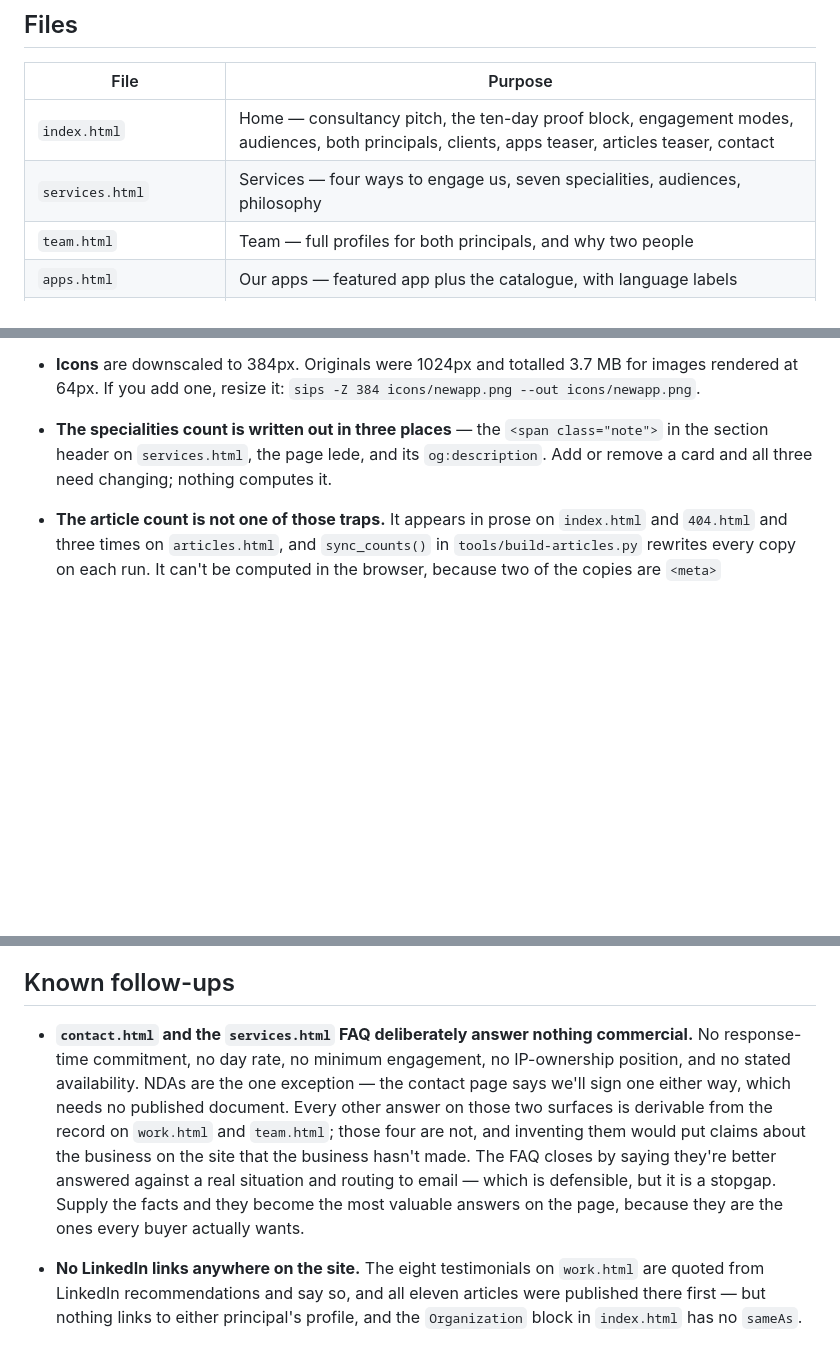
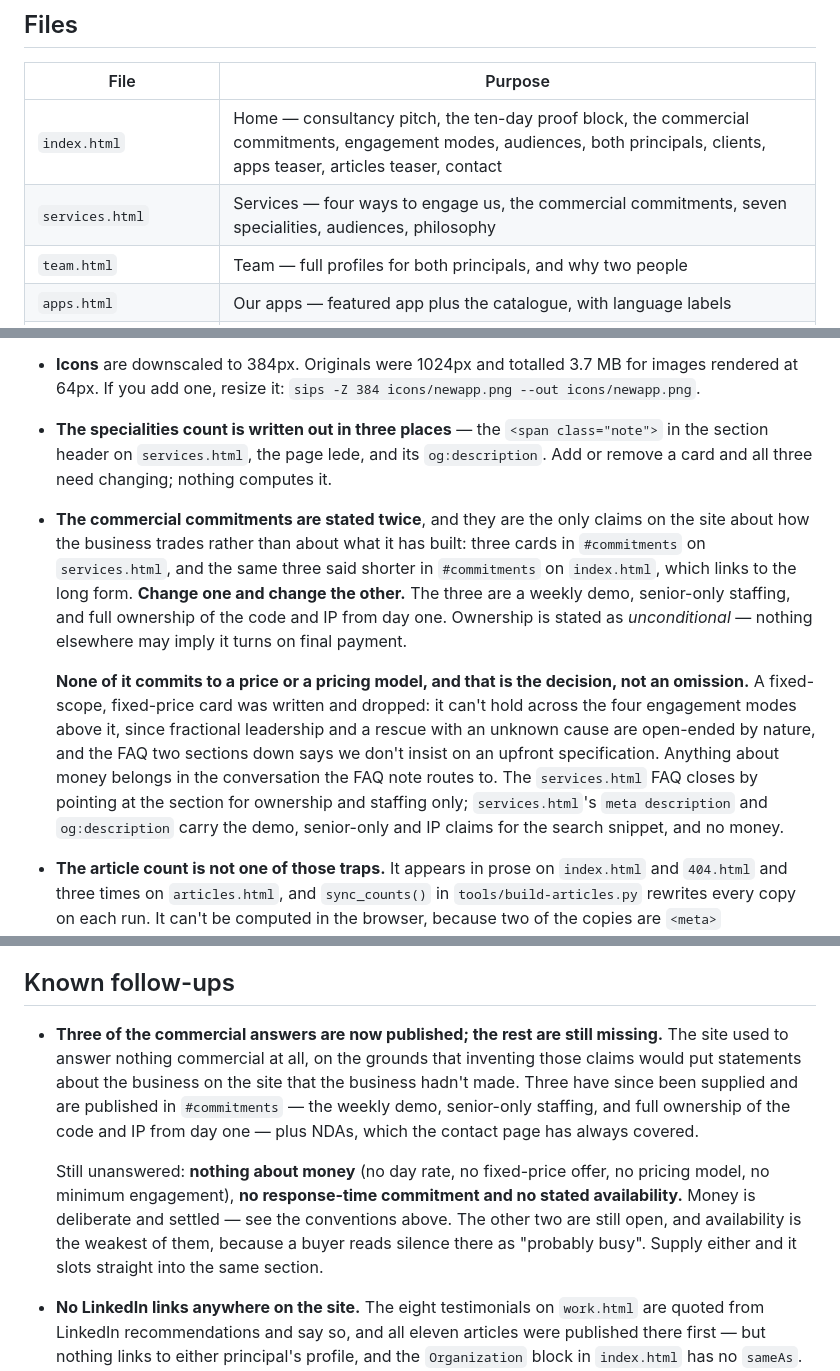
Before and after one commit to DominicFrazer/powerslave-support, a Markdown page: README.md, 3 parts joined by grey strips. Drawn GitHub-style; blank space fills up the shorter version.

Commit message:
[powerslave.dev] DOCS: record the commitments, and that money is settled
The known follow-up said the site deliberately answers nothing commercial, which is
no longer true: three of those answers now ship. It reads as three published and the
rest still missing, and the two entries in the file table gain the section.

The new convention entry is the important half. The commitments are stated in two
places, which is the same trap as the specialities count, and ownership being
unconditional is a constraint on every other page — nothing may imply it turns on
final payment.

It also records the fixed-price card that was written and dropped, and why. Without
that, the gap reads as an oversight and someone adds it back in six months: it
cannot hold across fractional leadership or a rescue with an unknown cause, and the
FAQ says we don't insist on an upfront specification. So money moves into the
still-unanswered list marked deliberate and settled, alongside the response-time
commitment and availability, which are still genuinely open — availability being the
weakest of the two, because silence there reads as "probably busy".

Co-Authored-By: Claude Opus 5 <noreply@anthropic.com>

```diff
--- a/README.md
+++ b/README.md
@@ -9,8 +9,8 @@ Pages at [powerslave.dev](https://powerslave.dev).
 
 | File | Purpose |
 | --- | --- |
-| `index.html` | Home — consultancy pitch, the ten-day proof block, engagement modes, audiences, both principals, clients, apps teaser, articles teaser, contact |
-| `services.html` | Services — four ways to engage us, seven specialities, audiences, philosophy |
+| `index.html` | Home — consultancy pitch, the ten-day proof block, the commercial commitments, engagement modes, audiences, both principals, clients, apps teaser, articles teaser, contact |
+| `services.html` | Services — four ways to engage us, the commercial commitments, seven specialities, audiences, philosophy |
 | `team.html` | Team — full profiles for both principals, and why two people |
 | `apps.html` | Our apps — featured app plus the catalogue, with language labels |
 | `work.html` | Client work — engagements by sector, from the Oct 2023 CV and the company profile |
@@ -125,6 +125,20 @@ Pages at [powerslave.dev](https://powerslave.dev).
 - **The specialities count is written out in three places** — the `<span class="note">` in the section
   header on `services.html`, the page lede, and its `og:description`. Add or remove a card and all three
   need changing; nothing computes it.
+- **The commercial commitments are stated twice**, and they are the only claims on the site about how the
+  business trades rather than about what it has built: three cards in `#commitments` on `services.html`,
+  and the same three said shorter in `#commitments` on `index.html`, which links to the long form.
+  **Change one and change the other.** The three are a weekly demo, senior-only staffing, and full
+  ownership of the code and IP from day one. Ownership is stated as *unconditional* — nothing elsewhere may
+  imply it turns on final payment.
+
+  **None of it commits to a price or a pricing model, and that is the decision, not an omission.** A
+  fixed-scope, fixed-price card was written and dropped: it can't hold across the four engagement modes
+  above it, since fractional leadership and a rescue with an unknown cause are open-ended by nature, and
+  the FAQ two sections down says we don't insist on an upfront specification. Anything about money belongs
+  in the conversation the FAQ note routes to. The `services.html` FAQ closes by pointing at the section for
+  ownership and staffing only; `services.html`'s `meta description` and `og:description` carry the demo,
+  senior-only and IP claims for the search snippet, and no money.
 - **The article count is not one of those traps.** It appears in prose on `index.html` and `404.html` and
   three times on `articles.html`, and `sync_counts()` in `tools/build-articles.py` rewrites every copy on
   each run. It can't be computed in the browser, because two of the copies are `<meta>` descriptions a
@@ -220,14 +234,17 @@ That date is TreeWise v1.0's "Ready for Sale" timestamp from App Store Connect
 
 ## Known follow-ups
 
-- **`contact.html` and the `services.html` FAQ deliberately answer nothing commercial.** No response-time
-  commitment, no day rate, no minimum engagement, no IP-ownership position, and no stated availability.
-  NDAs are the one exception — the contact page says we'll sign one either way, which needs no published
-  document. Every other answer on those two surfaces is derivable from the record on `work.html` and
-  `team.html`; those four are not, and inventing them would put claims about the business on the site that
-  the business hasn't made. The FAQ closes by saying they're better answered against a real situation and
-  routing to email — which is defensible, but it is a stopgap. Supply the facts and they become the most
-  valuable answers on the page, because they are the ones every buyer actually wants.
+- **Three of the commercial answers are now published; the rest are still missing.** The site used to
+  answer nothing commercial at all, on the grounds that inventing those claims would put statements about
+  the business on the site that the business hadn't made. Three have since been supplied and are published
+  in `#commitments` — the weekly demo, senior-only staffing, and full ownership of the code and IP from day
+  one — plus NDAs, which the contact page has always covered.
+
+  Still unanswered: **nothing about money** (no day rate, no fixed-price offer, no pricing model, no
+  minimum engagement), **no response-time commitment and no stated availability.** Money is deliberate and
+  settled — see the conventions above. The other two are still open, and availability is the weakest of
+  them, because a buyer reads silence there as "probably busy". Supply either and it slots straight into
+  the same section.
 - **No LinkedIn links anywhere on the site.** The eight testimonials on `work.html` are quoted from
   LinkedIn recommendations and say so, and all eleven articles were published there first — but nothing
   links to either principal's profile, and the `Organization` block in `index.html` has no `sameAs`. That
```
